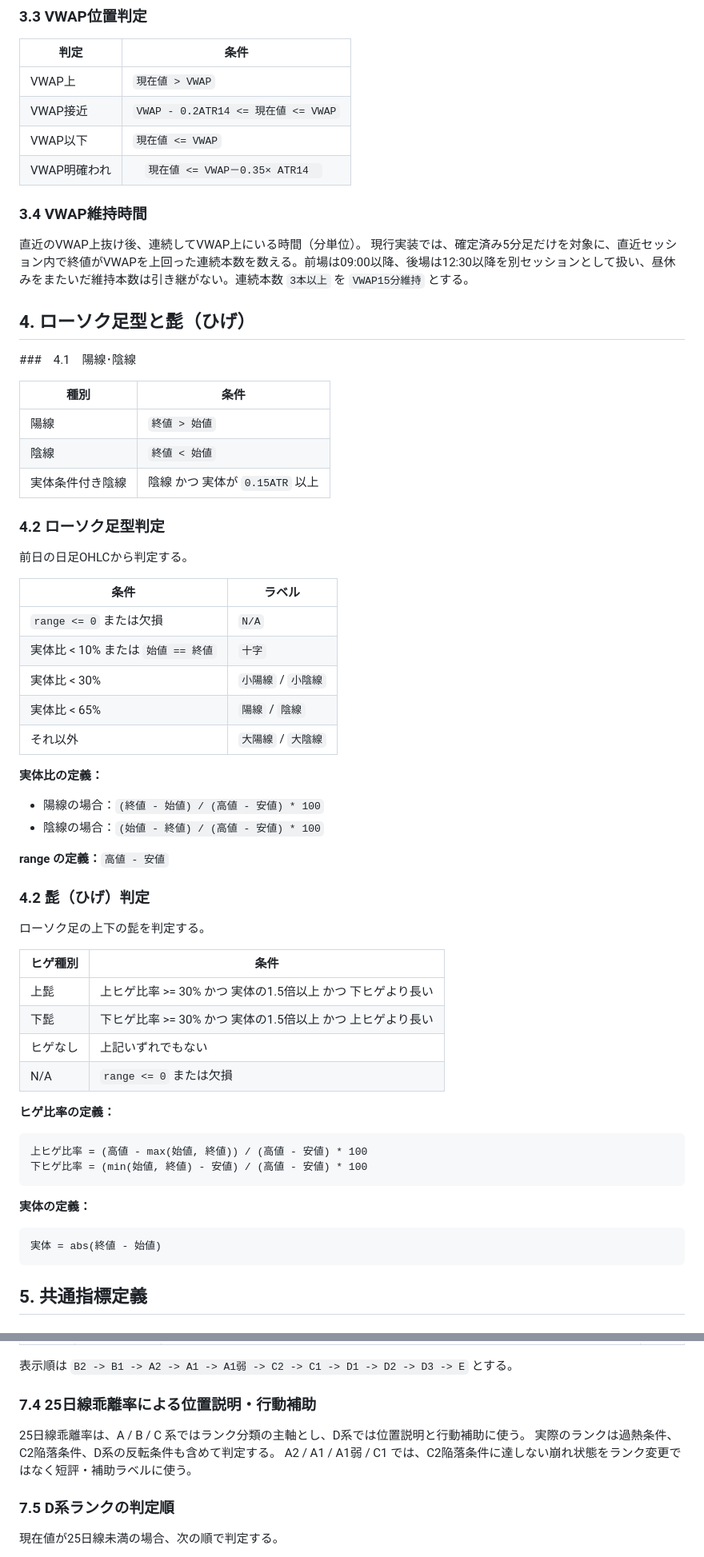
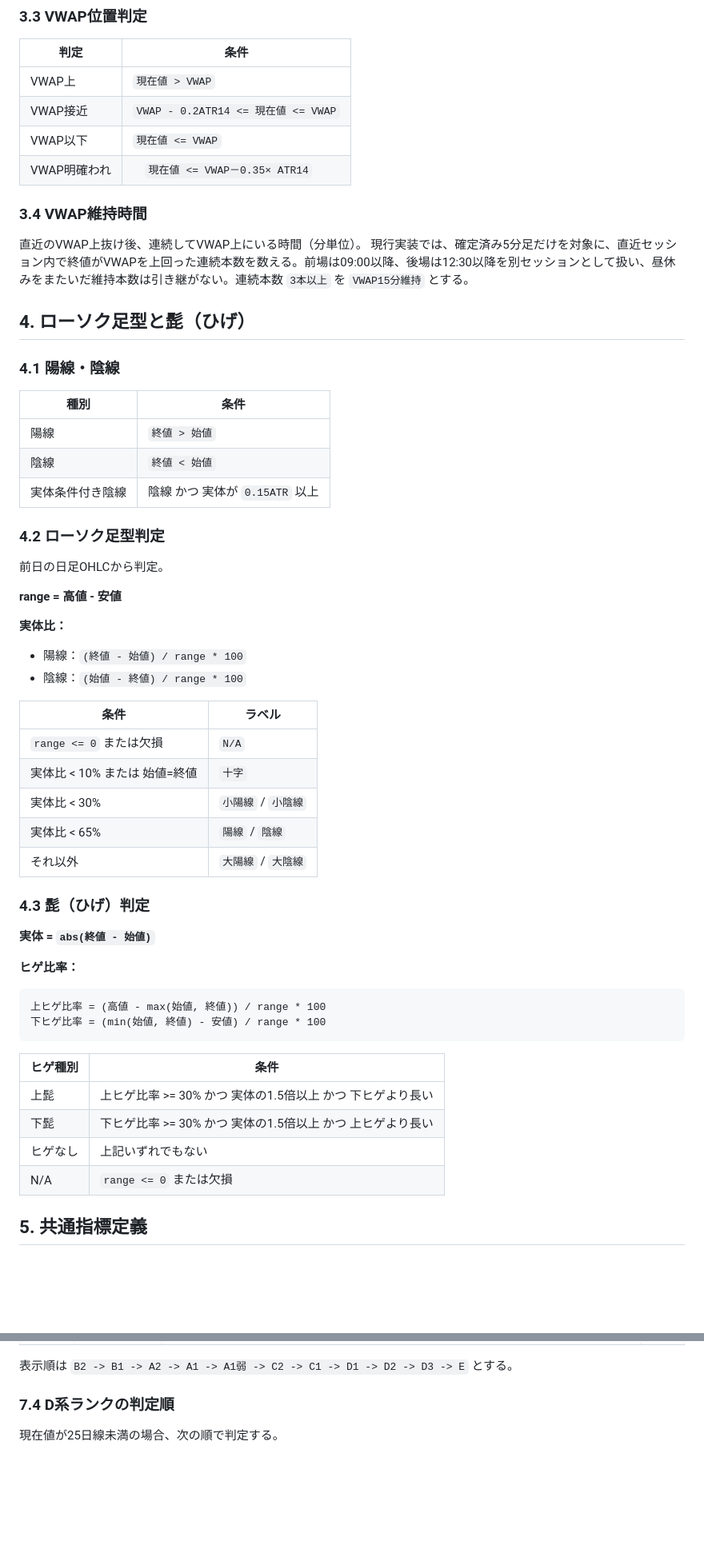
Before and after one commit to TERA630/fundamental_kabutan, a Markdown page: docs/technical_ranking_spec.md, 2 parts joined by grey strips. Shown at 80% size. Drawn GitHub-style; blank space fills up the shorter version.

````diff
--- a/docs/technical_ranking_spec.md
+++ b/docs/technical_ranking_spec.md
@@ -73,7 +73,7 @@ VWAP = Σ(5分足の(高値+安値+終値)/3 × 出来高) / Σ(5分足の出来
 | VWAP上 | `現在値 > VWAP` |
 | VWAP接近 | `VWAP - 0.2ATR14 <= 現在値 <= VWAP` |
 | VWAP以下 | `現在値 <= VWAP` |
-| VWAP明確われ|　`現在値 <= VWAP－0.35× ATR14　` |
+| VWAP明確われ|　`現在値 <= VWAP－0.35× ATR14` |
 
 ### 3.4 VWAP維持時間
 
@@ -83,7 +83,7 @@ VWAP = Σ(5分足の(高値+安値+終値)/3 × 出来高) / Σ(5分足の出来
 
 ## 4. ローソク足型と髭（ひげ）
 
-###　4.1　陽線･陰線
+### 4.1 陽線・陰線
 
 | 種別 | 条件 |
 |---|---|
@@ -93,25 +93,31 @@ VWAP = Σ(5分足の(高値+安値+終値)/3 × 出来高) / Σ(5分足の出来
 
 ### 4.2 ローソク足型判定
 
-前日の日足OHLCから判定する。
+前日の日足OHLCから判定。
+
+**range = 高値 - 安値**
+
+**実体比：**
+- 陽線：`(終値 - 始値) / range * 100`
+- 陰線：`(始値 - 終値) / range * 100`
 
 | 条件 | ラベル |
 |---|---|
 | `range <= 0` または欠損 | `N/A` |
-| 実体比 < 10% または `始値 == 終値` | `十字` |
+| 実体比 < 10% または 始値=終値 | `十字` |
 | 実体比 < 30% | `小陽線` / `小陰線` |
 | 実体比 < 65% | `陽線` / `陰線` |
 | それ以外 | `大陽線` / `大陰線` |
 
-**実体比の定義：**
-- 陽線の場合：`(終値 - 始値) / (高値 - 安値) * 100`
-- 陰線の場合：`(始値 - 終値) / (高値 - 安値) * 100`
+### 4.3 髭（ひげ）判定
 
-**range の定義：**`高値 - 安値`
+**実体 = `abs(終値 - 始値)`**
 
-### 4.2 髭（ひげ）判定
-
-ローソク足の上下の髭を判定する。
+**ヒゲ比率：**
+```
+上ヒゲ比率 = (高値 - max(始値, 終値)) / range * 100
+下ヒゲ比率 = (min(始値, 終値) - 安値) / range * 100
+```
 
 | ヒゲ種別 | 条件 |
 |---|---|
@@ -119,18 +125,6 @@ VWAP = Σ(5分足の(高値+安値+終値)/3 × 出来高) / Σ(5分足の出来
 | 下髭 | 下ヒゲ比率 >= 30% かつ 実体の1.5倍以上 かつ 上ヒゲより長い |
 | ヒゲなし | 上記いずれでもない |
 | N/A | `range <= 0` または欠損 |
-
-**ヒゲ比率の定義：**
-
-```
-上ヒゲ比率 = (高値 - max(始値, 終値)) / (高値 - 安値) * 100
-下ヒゲ比率 = (min(始値, 終値) - 安値) / (高値 - 安値) * 100
-```
-
-**実体の定義：**
-```
-実体 = abs(終値 - 始値)
-```
 
 ## 5. 共通指標定義
 
@@ -234,13 +224,7 @@ B1の `25日線乖離率 8%以上10%未満` では、次のいずれかを満た
 
 表示順は `B2 -> B1 -> A2 -> A1 -> A1弱 -> C2 -> C1 -> D1 -> D2 -> D3 -> E` とする。
 
-### 7.4 25日線乖離率による位置説明・行動補助
-
-25日線乖離率は、A / B / C 系ではランク分類の主軸とし、D系では位置説明と行動補助に使う。
-実際のランクは過熱条件、C2陥落条件、D系の反転条件も含めて判定する。
-A2 / A1 / A1弱 / C1 では、C2陥落条件に達しない崩れ状態をランク変更ではなく短評・補助ラベルに使う。
-
-### 7.5 D系ランクの判定順
+### 7.4 D系ランクの判定順
 
 現在値が25日線未満の場合、次の順で判定する。
 
````
Also changed, not shown: other parts of docs/technical_ranking_spec.md (+9 -29 lines).
